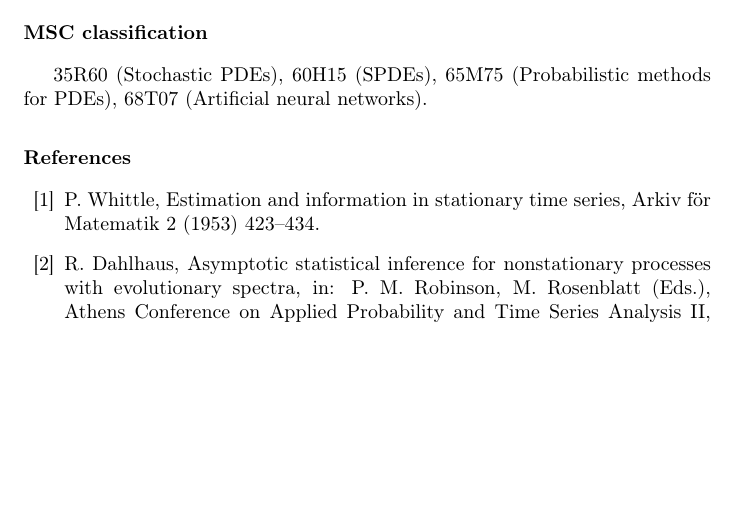
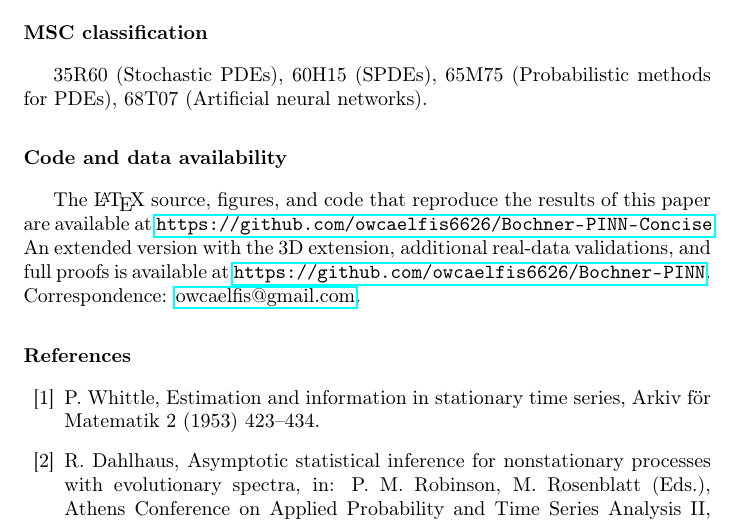
Before and after one commit to owcaelfis6626/Bochner-PINN-Concise, a LaTeX paper (main.tex): part of page 21 of 22, cut so that both start at the same text, the shorter picture padded with empty space. Compiled offline with pdfLaTeX.

Commit message:
Add code & data availability section (cross-link to the full version)

```diff
--- a/main.tex
+++ b/main.tex
@@ -1299,6 +1299,13 @@ methods for PDEs), 68T07 (Artificial neural networks).
 
 %==============================================================================
 \bibliographystyle{elsarticle-num}
+\section*{Code and data availability}
+The \LaTeX{} source, figures, and code that reproduce the results of this paper are
+available at \url{https://github.com/owcaelfis6626/Bochner-PINN-Concise}. An
+extended version with the 3D extension, additional real-data validations, and full
+proofs is available at \url{https://github.com/owcaelfis6626/Bochner-PINN}.
+Correspondence: \href{mailto:owcaelfis@gmail.com}{owcaelfis@gmail.com}.
+
 \bibliography{references}
 
 %==============================================================================
```
Also changed, not shown: main.pdf.
